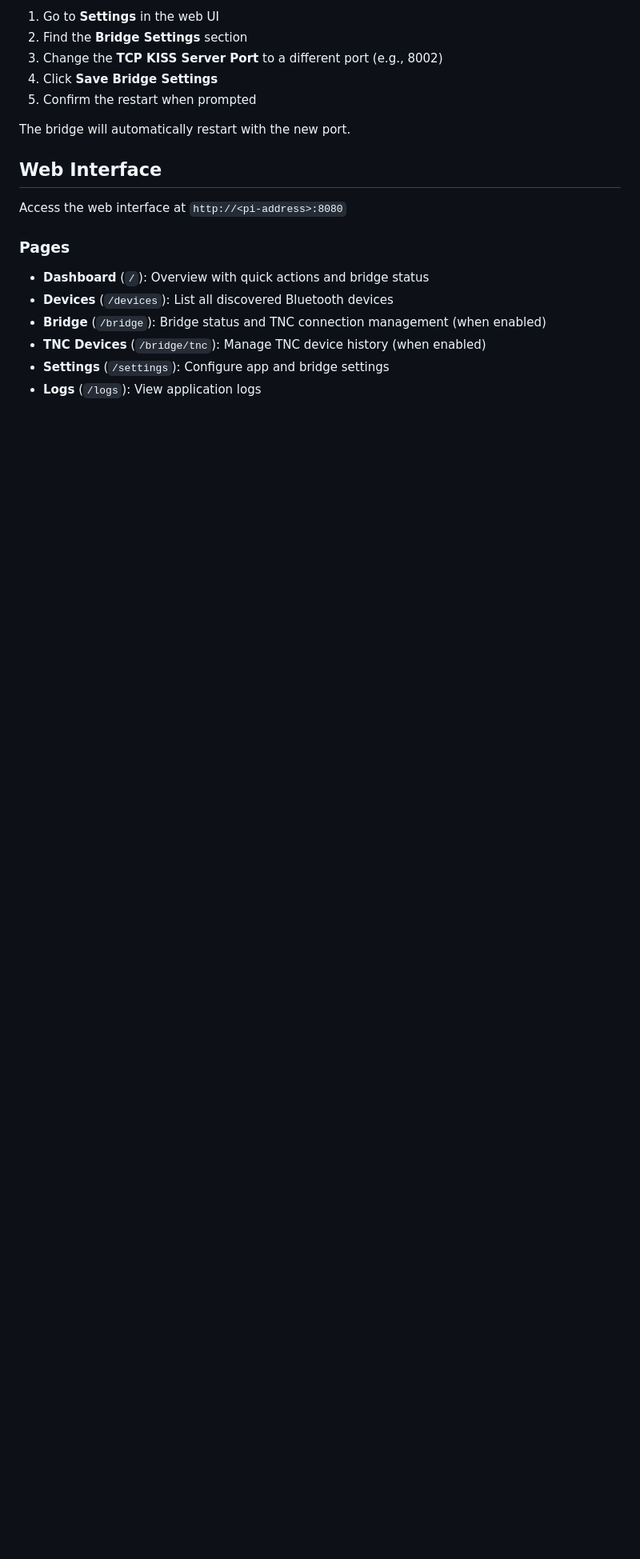
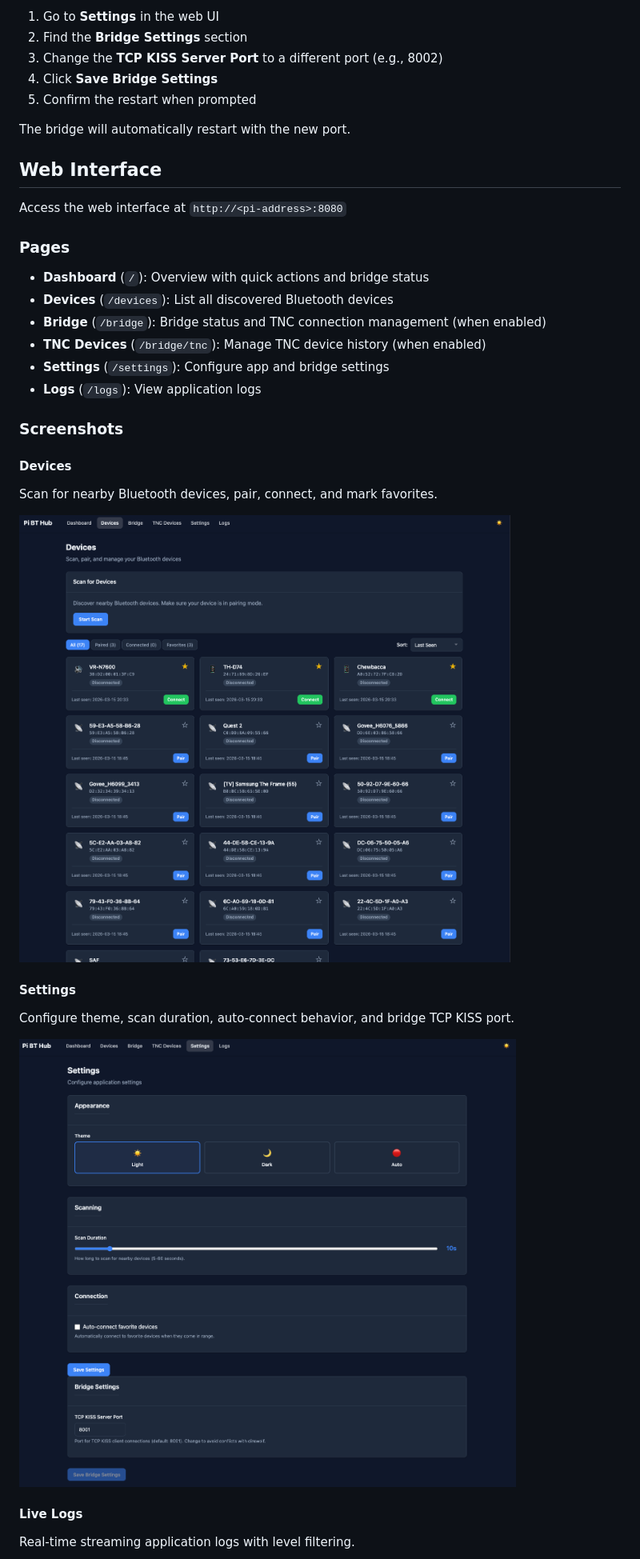
Before and after one commit to hemna/pi-bt-hub, a Markdown page: README.md, the part around one of its changes. Shown at 80% size. Drawn GitHub-style; pictures changed too: docs/images/devices.png (added), docs/images/settings.png (added); blank space fills up the shorter version.

Commit message:
docs: add screenshots of dashboard, devices, settings, and logs pages

```diff
--- a/README.md
+++ b/README.md
@@ -200,3 +202,18 @@ Access the web interface at `http://<pi-address>:8080`
 - **Settings** (`/settings`): Configure app and bridge settings
 - **Logs** (`/logs`): View application logs
 
+### Screenshots
+
+#### Devices
+Scan for nearby Bluetooth devices, pair, connect, and mark favorites.
+
+![Devices](docs/images/devices.png)
+
+#### Settings
+Configure theme, scan duration, auto-connect behavior, and bridge TCP KISS port.
+
+![Settings](docs/images/settings.png)
+
+#### Live Logs
+Real-time streaming application logs with level filtering.
+
```
Also changed, not shown: other parts of README.md (+4 -0 lines), docs/images/dashboard.png (added), docs/images/logs.png (added).
